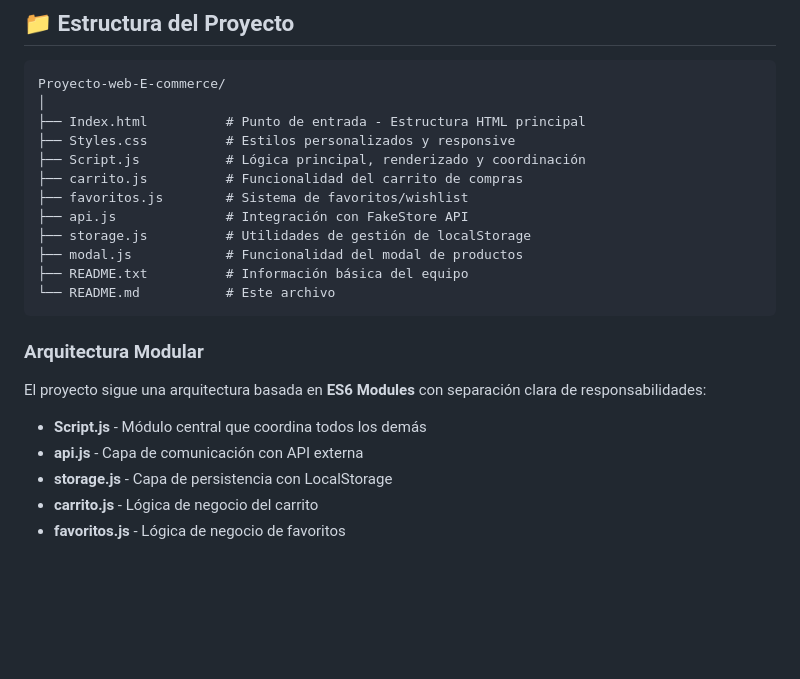
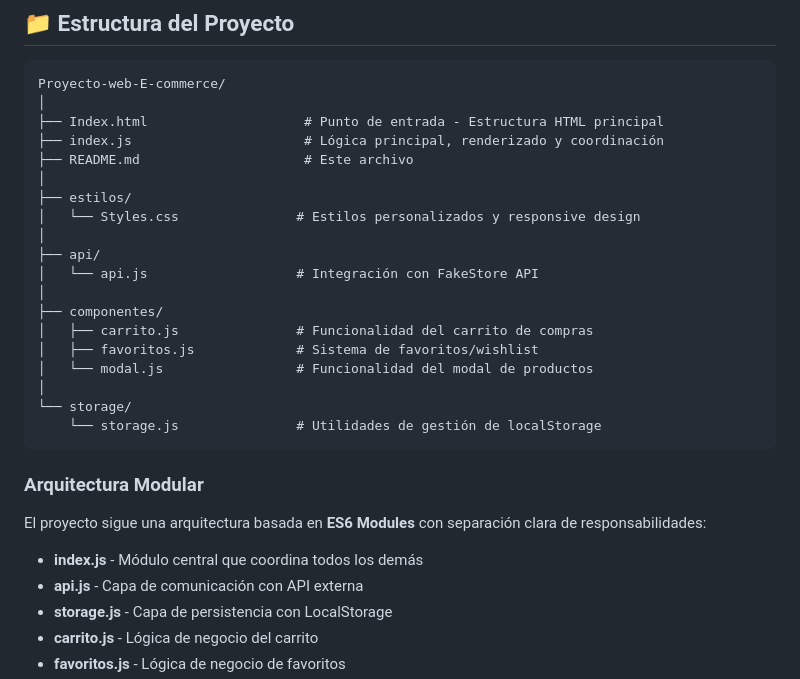
Before and after one commit to GonzaloCelan/Proyecto-web-E-commerce, a Markdown page: README.md, the part around the change. Drawn GitHub-style; blank space fills up the shorter version.

Commit message:
Modifique el readme para que refleje los cambios de estructura que implementó Gonzalo

````diff
--- a/README.md
+++ b/README.md
@@ -150,23 +150,30 @@ El proyecto integra datos desde la API pública **FakeStore API** y utiliza **Lo
 ```
 Proyecto-web-E-commerce/
 │
-├── Index.html          # Punto de entrada - Estructura HTML principal
-├── Styles.css          # Estilos personalizados y responsive
-├── Script.js           # Lógica principal, renderizado y coordinación
-├── carrito.js          # Funcionalidad del carrito de compras
-├── favoritos.js        # Sistema de favoritos/wishlist
-├── api.js              # Integración con FakeStore API
-├── storage.js          # Utilidades de gestión de localStorage
-├── modal.js            # Funcionalidad del modal de productos
-├── README.txt          # Información básica del equipo
-└── README.md           # Este archivo
+├── Index.html                    # Punto de entrada - Estructura HTML principal
+├── index.js                      # Lógica principal, renderizado y coordinación
+├── README.md                     # Este archivo
+│
+├── estilos/
+│   └── Styles.css               # Estilos personalizados y responsive design
+│
+├── api/
+│   └── api.js                   # Integración con FakeStore API
+│
+├── componentes/
+│   ├── carrito.js               # Funcionalidad del carrito de compras
+│   ├── favoritos.js             # Sistema de favoritos/wishlist
+│   └── modal.js                 # Funcionalidad del modal de productos
+│
+└── storage/
+    └── storage.js               # Utilidades de gestión de localStorage
 ```
 
 ### Arquitectura Modular
 
 El proyecto sigue una arquitectura basada en **ES6 Modules** con separación clara de responsabilidades:
 
-- **Script.js** - Módulo central que coordina todos los demás
+- **index.js** - Módulo central que coordina todos los demás
 - **api.js** - Capa de comunicación con API externa
 - **storage.js** - Capa de persistencia con LocalStorage
 - **carrito.js** - Lógica de negocio del carrito
````
